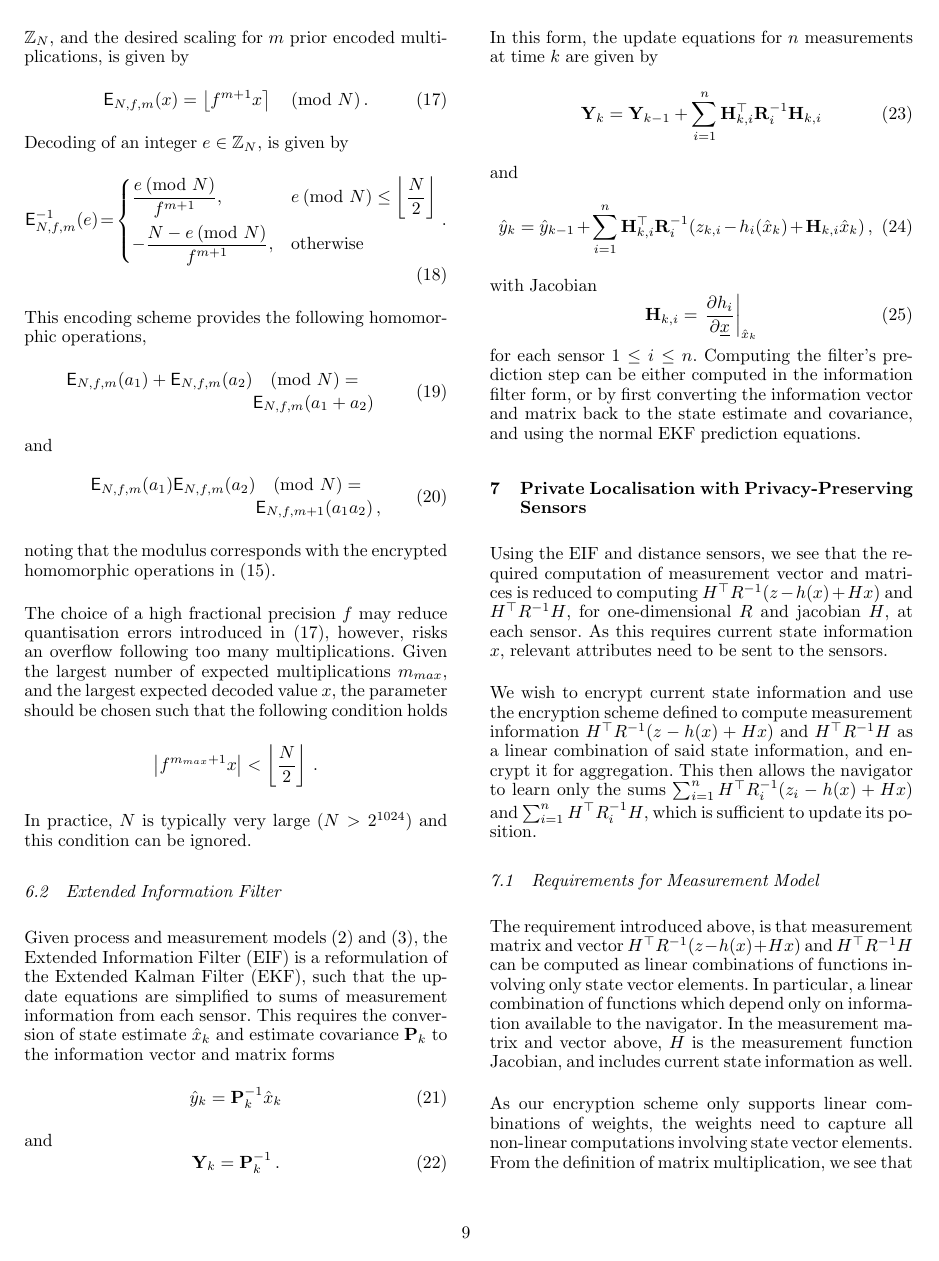
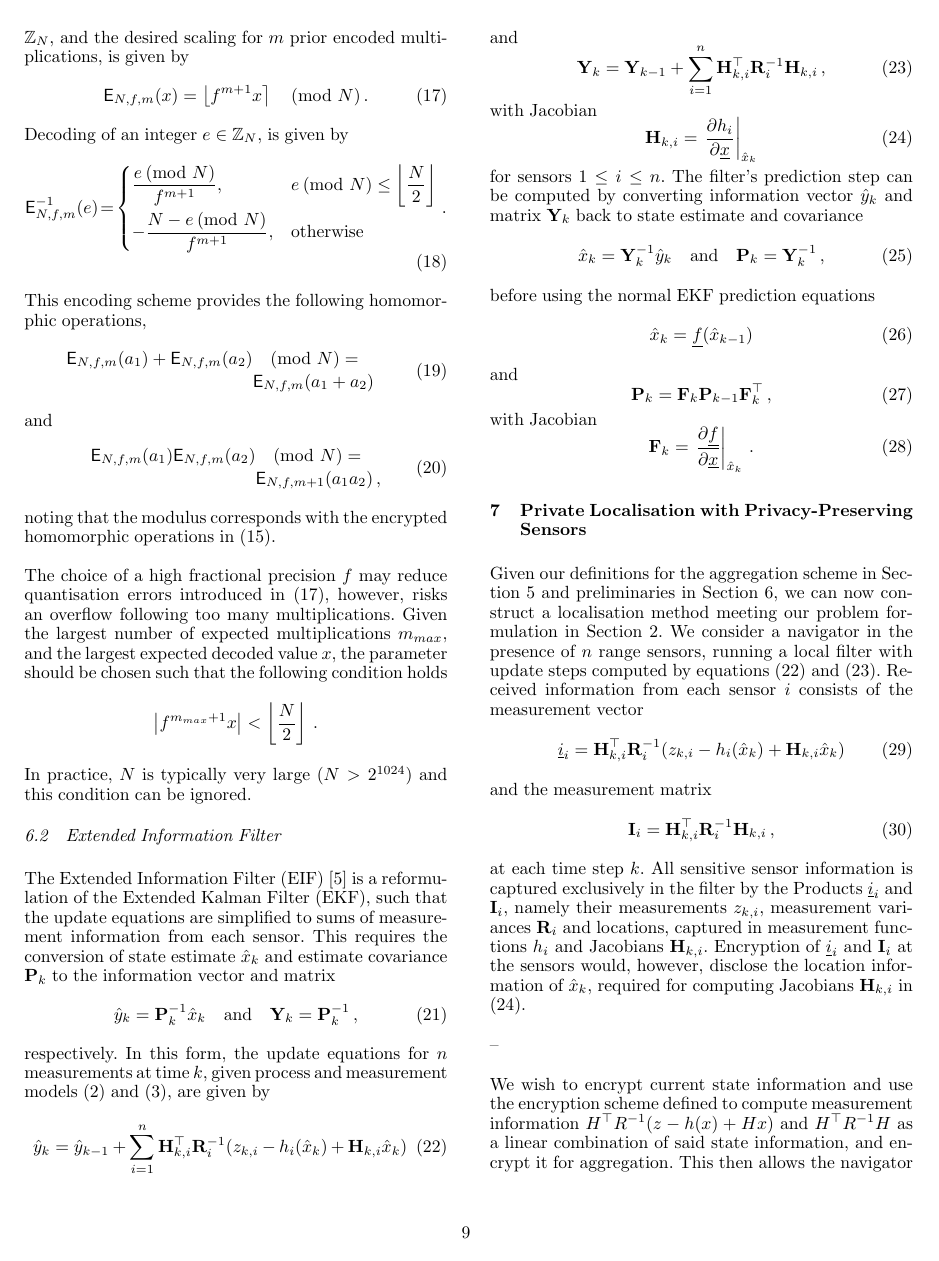
Before and after one commit to omubtcezq/PrivateEIFLocalisation, a LaTeX document (main.tex): page 9 of 13. Compiled offline with pdfLaTeX.

Commit message:
EIF section made better, added a reference for it as well Started on private filter description

```diff
--- a/main.tex
+++ b/main.tex
@@ -879,27 +879,38 @@ In practice, $N$ is typically very large ($N>2^{1024}$) and this condition can b
 %
 
 \subsection{Extended Information Filter}
-Given process and measurement models \eqref{eqn:process_model} and \eqref{eqn:measurement_model}, the Extended Information Filter (EIF) is a reformulation of the Extended Kalman Filter (EKF), such that the update equations are simplified to sums of measurement information from each sensor. This requires the conversion of state estimate $\mean{x}_k$ and estimate covariance $\mat{P}_k$ to the information vector and matrix forms
+The Extended Information Filter (EIF) \cite{maybeckStochasticModelsEstimation1982} is a reformulation of the Extended Kalman Filter (EKF), such that the update equations are simplified to sums of measurement information from each sensor. This requires the conversion of state estimate $\mean{x}_k$ and estimate covariance $\mat{P}_k$ to the information vector and matrix
 \begin{equation}
-    \mean{y}_k = \mat{P}_k^{-1}\mean{x}_k
+    \mean{y}_k = \mat{P}_k^{-1}\mean{x}_k \quad\textrm{and}\quad \mat{Y}_k = \mat{P}_k^{-1}\,,
+\end{equation}
+respectively. In this form, the update equations for $n$ measurements at time $k$, given process and measurement models \eqref{eqn:process_model} and \eqref{eqn:measurement_model}, are given by
+\begin{equation}
+    \mean{y}_k = \mean{y}_{k-1} + \sum^n_{i=1}\mat{H}^\top_{k,i} \mat{R}^{-1}_i (z_{k,i} - h_i(\mean{x}_k) + \mat{H}_{k,i}\mean{x}_k) \label{eqn:eif_info_vec_update}
 \end{equation}
 and
 \begin{equation}
-    \mat{Y}_k = \mat{P}_k^{-1}\,.
+    \mat{Y}_k = \mat{Y}_{k-1} + \sum^n_{i=1}\mat{H}^\top_{k,i} \mat{R}^{-1}_i \mat{H}_{k,i}\,, \label{eqn:eif_info_mat_update}
 \end{equation}
-In this form, the update equations for $n$ measurements at time $k$ are given by
+with Jacobian
 \begin{equation}
-    \mat{Y}_k = \mat{Y}_{k-1} + \sum^n_{i=1}\mat{H}^\top_{k,i} \mat{R}^{-1}_i \mat{H}_{k,i}
+    \mat{H}_{k,i} = \left.\frac{\partial h_i}{\partial \vec{x}}\right|_{\mean{x}_k} \label{eqn:measurement_jacobian}
+\end{equation}
+for sensors $1 \leq i \leq n$. The filter's prediction step can be computed by converting information vector $\mean{y}_k$ and matrix $\mat{Y}_k$ back to state estimate and covariance
+\begin{equation}
+    \mean{x}_k = \mat{Y}_k^{-1}\mean{y}_k \quad\textrm{and}\quad \mat{P}_k = \mat{Y}_k^{-1}\,,
+\end{equation}
+before using the normal EKF prediction equations
+\begin{equation}
+    \mean{x}_k = \vec{f}(\mean{x}_{k-1})
 \end{equation}
 and
 \begin{equation}
-    \mean{y}_k = \mean{y}_{k-1} + \sum^n_{i=1}\mat{H}^\top_{k,i} \mat{R}^{-1}_i (z_{k,i} - h_i(\mean{x}_k) + \mat{H}_{k,i}\mean{x}_k)\,,
+    \mat{P}_k = \mat{F}_k\mat{P}_{k-1}\mat{F}_k^\top\,,
 \end{equation}
 with Jacobian
 \begin{equation}
-    \mat{H}_{k,i} = \left.\frac{\partial h_i}{\partial \vec{x}}\right|_{\mean{x}_k}
+    \mat{F}_{k} = \left.\frac{\partial \vec{f}}{\partial \vec{x}}\right|_{\mean{x}_k}\,.
 \end{equation}
-for each sensor $1 \leq i \leq n$. Computing the filter's prediction step can be either computed in the information filter form, or by first converting the information vector and matrix back to the state estimate and covariance, and using the normal EKF prediction equations.
 
 %
 % 8888888b.          d8b               888
@@ -916,11 +927,21 @@ for each sensor $1 \leq i \leq n$. Computing the filter's prediction step can be
 %
 
 \section{Private Localisation with Privacy-Preserving Sensors} \label{sec:private_localisation}
+Given our definitions for the aggregation scheme in Section \ref{sec:our_scheme} and preliminaries in Section \ref{sec:loc_prelim}, we can now construct a localisation method meeting our problem formulation in Section \ref{sec:problem_statement}. We consider a navigator in the presence of $n$ range sensors, running a local filter with update steps computed by equations \eqref{eqn:eif_info_vec_update} and \eqref{eqn:eif_info_mat_update}. Received information from each sensor $i$ consists of the measurement vector
+\begin{equation}
+    \vec{i}_i = \mat{H}^\top_{k,i} \mat{R}^{-1}_i (z_{k,i} - h_i(\mean{x}_k) + \mat{H}_{k,i}\mean{x}_k)
+\end{equation}
+and the measurement matrix
+\begin{equation}
+    \mat{I}_i = \mat{H}^\top_{k,i} \mat{R}^{-1}_i \mat{H}_{k,i}\,,
+\end{equation}
+at each time step $k$. All sensitive sensor information is captured exclusively in the filter by the Products $\vec{i}_i$ and $\mat{I}_i$, namely their measurements $z_{k,i}$, measurement variances $\mat{R}_i$ and locations, captured in measurement functions $h_i$ and Jacobians $\mat{H}_{k,i}$. Encryption of $\vec{i}_i$ and $\mat{I}_i$ at the sensors would, however, disclose the location information of $\mean{x}_k$, required for computing Jacobians $\mat{H}_{k,i}$ in \eqref{eqn:measurement_jacobian}.
+
+--
+
 % Explain it in as an overview. How is the aggregation scheme used, what does this require from the measurement model, why can this be a problem for normal distance sensors?
 
 % Explain how leakage of the final aggregation sum to the navigator means leakage of the average sensor location and measurement to the navigator. This is the reason for the acceptance of this leakage, as we pointed out in the problem statement section.
-
-Using the EIF and distance sensors, we see that the required computation of measurement vector and matrices is reduced to computing $H^\top R^{-1}(z - h(x) + Hx)$ and $H^\top R^{-1}H$, for one-dimensional $R$ and jacobian $H$, at each sensor. As this requires current state information $x$, relevant attributes need to be sent to the sensors.
 
 We wish to encrypt current state information and use the encryption scheme defined to compute measurement information $H^\top R^{-1}(z - h(x) + Hx)$ and $H^\top R^{-1}H$ as a linear combination of said state information, and encrypt it for aggregation. This then allows the navigator to learn only the sums $\sum^n_{i=1}H^\top R^{-1}_i(z_i - h(x) + Hx)$ and $\sum^n_{i=1}H^\top R_i^{-1}H$, which is sufficient to update its position.
 
```
Also changed, not shown: BibTex/PrivateEIFLocalisation.bib (+13 -0 lines), main.pdf, main.tex (6 more changed lines).
